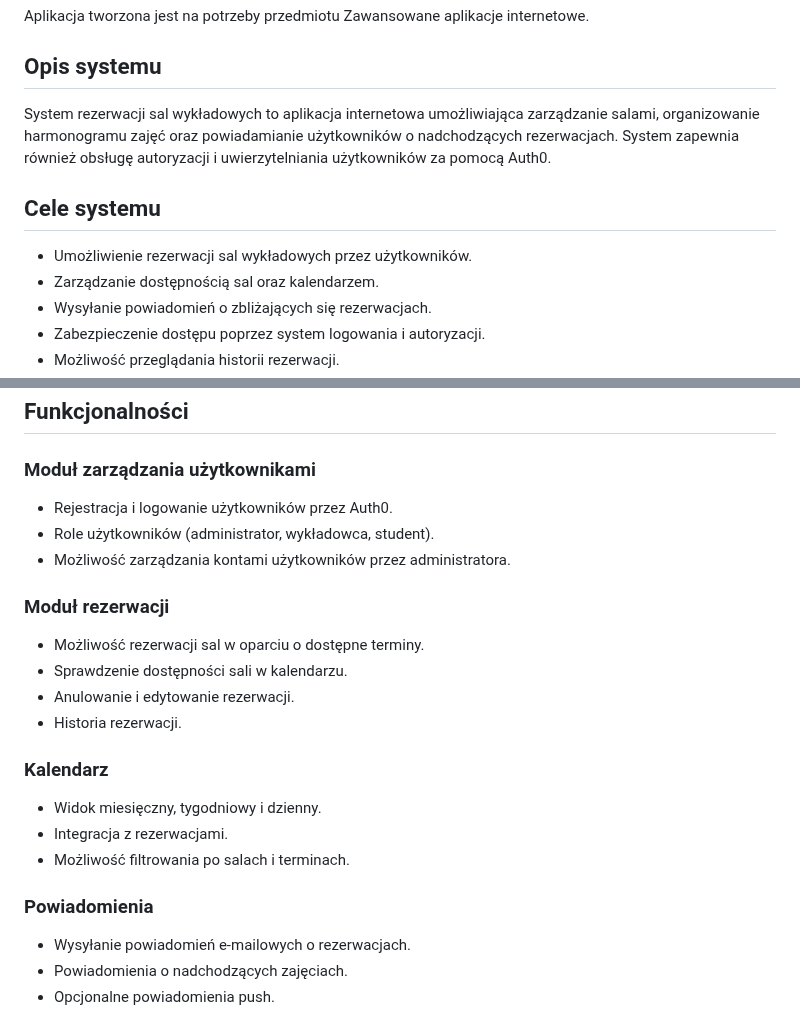
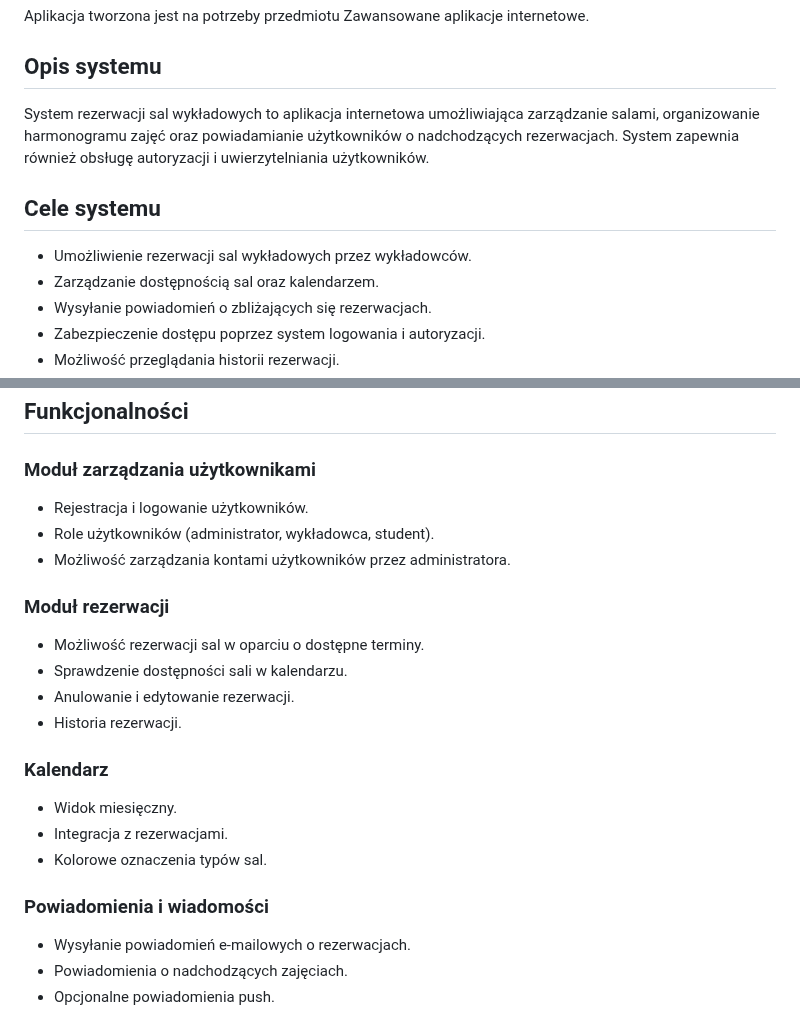
Before and after one commit to K-Kabak/system-rezerwacji-sal-wykladowych, a Markdown page: README.md, 2 parts joined by grey strips. Rendered like a GitHub page.

```diff
--- a/README.md
+++ b/README.md
@@ -3,9 +3,9 @@
 ## Cel wdrożenia projektu
 Aplikacja tworzona jest na potrzeby przedmiotu Zawansowane aplikacje internetowe.
 ## Opis systemu
-System rezerwacji sal wykładowych to aplikacja internetowa umożliwiająca zarządzanie salami, organizowanie harmonogramu zajęć oraz powiadamianie użytkowników o nadchodzących rezerwacjach. System zapewnia również obsługę autoryzacji i uwierzytelniania użytkowników za pomocą Auth0.
+System rezerwacji sal wykładowych to aplikacja internetowa umożliwiająca zarządzanie salami, organizowanie harmonogramu zajęć oraz powiadamianie użytkowników o nadchodzących rezerwacjach. System zapewnia również obsługę autoryzacji i uwierzytelniania użytkowników.
 ## Cele systemu
-+ Umożliwienie rezerwacji sal wykładowych przez użytkowników.
++ Umożliwienie rezerwacji sal wykładowych przez wykładowców.
 + Zarządzanie dostępnością sal oraz kalendarzem.
 + Wysyłanie powiadomień o zbliżających się rezerwacjach.
 + Zabezpieczenie dostępu poprzez system logowania i autoryzacji.
@@ -16,7 +16,7 @@ System rezerwacji sal wykładowych to aplikacja internetowa umożliwiająca zarz
 + Student: przegląda dostępne sale oraz harmonogram zajęć.
 ## Funkcjonalności
 ### Moduł zarządzania użytkownikami
-+ Rejestracja i logowanie użytkowników przez Auth0.
++ Rejestracja i logowanie użytkowników.
 + Role użytkowników (administrator, wykładowca, student).
 + Możliwość zarządzania kontami użytkowników przez administratora.
 ### Moduł rezerwacji
@@ -25,10 +25,10 @@ System rezerwacji sal wykładowych to aplikacja internetowa umożliwiająca zarz
 + Anulowanie i edytowanie rezerwacji.
 + Historia rezerwacji.
 ### Kalendarz
-+ Widok miesięczny, tygodniowy i dzienny.
++ Widok miesięczny.
 + Integracja z rezerwacjami.
-+ Możliwość filtrowania po salach i terminach.
-### Powiadomienia
++ Kolorowe oznaczenia typów sal.
+### Powiadomienia i wiadomości
 + Wysyłanie powiadomień e-mailowych o rezerwacjach.
 + Powiadomienia o nadchodzących zajęciach.
 + Opcjonalne powiadomienia push.
```
